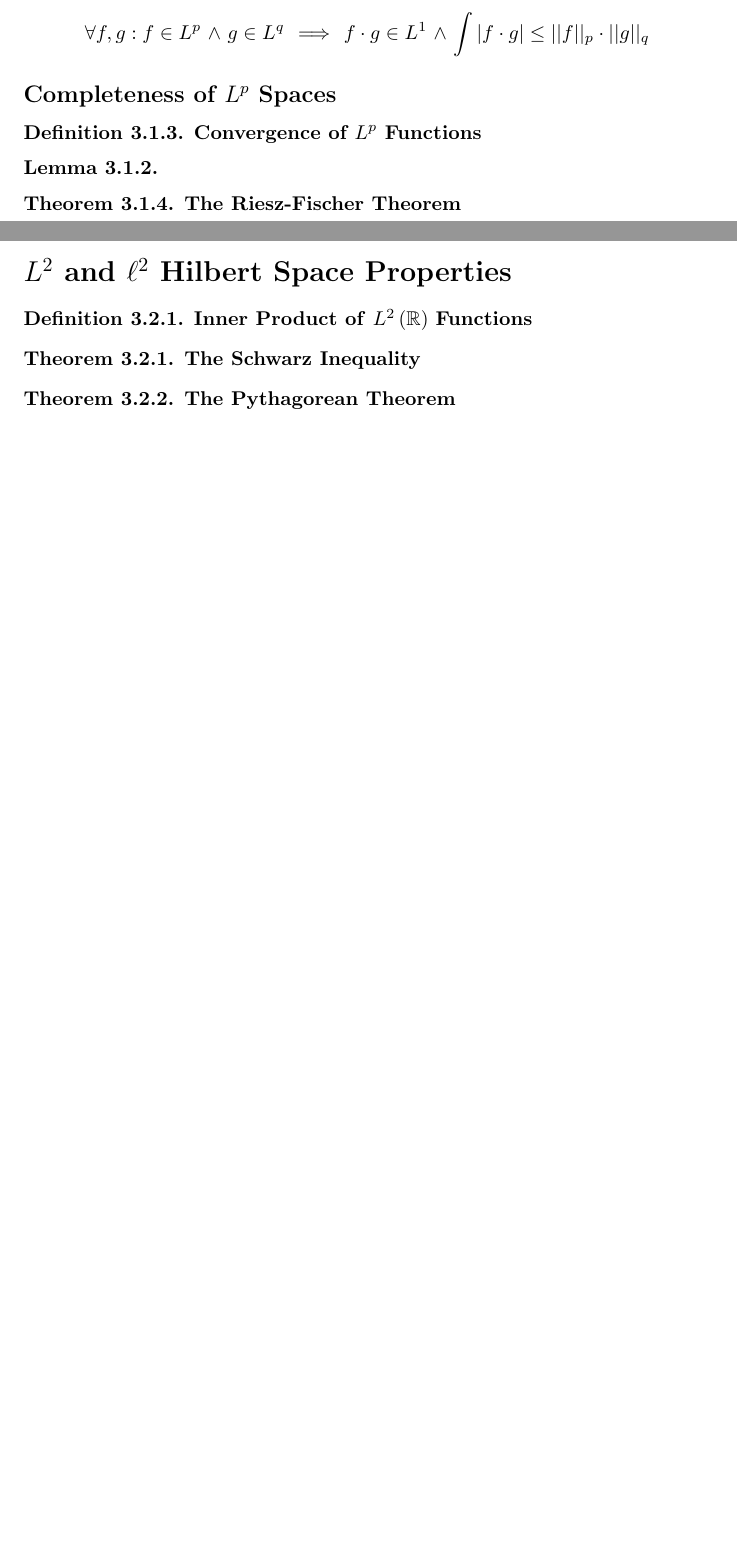
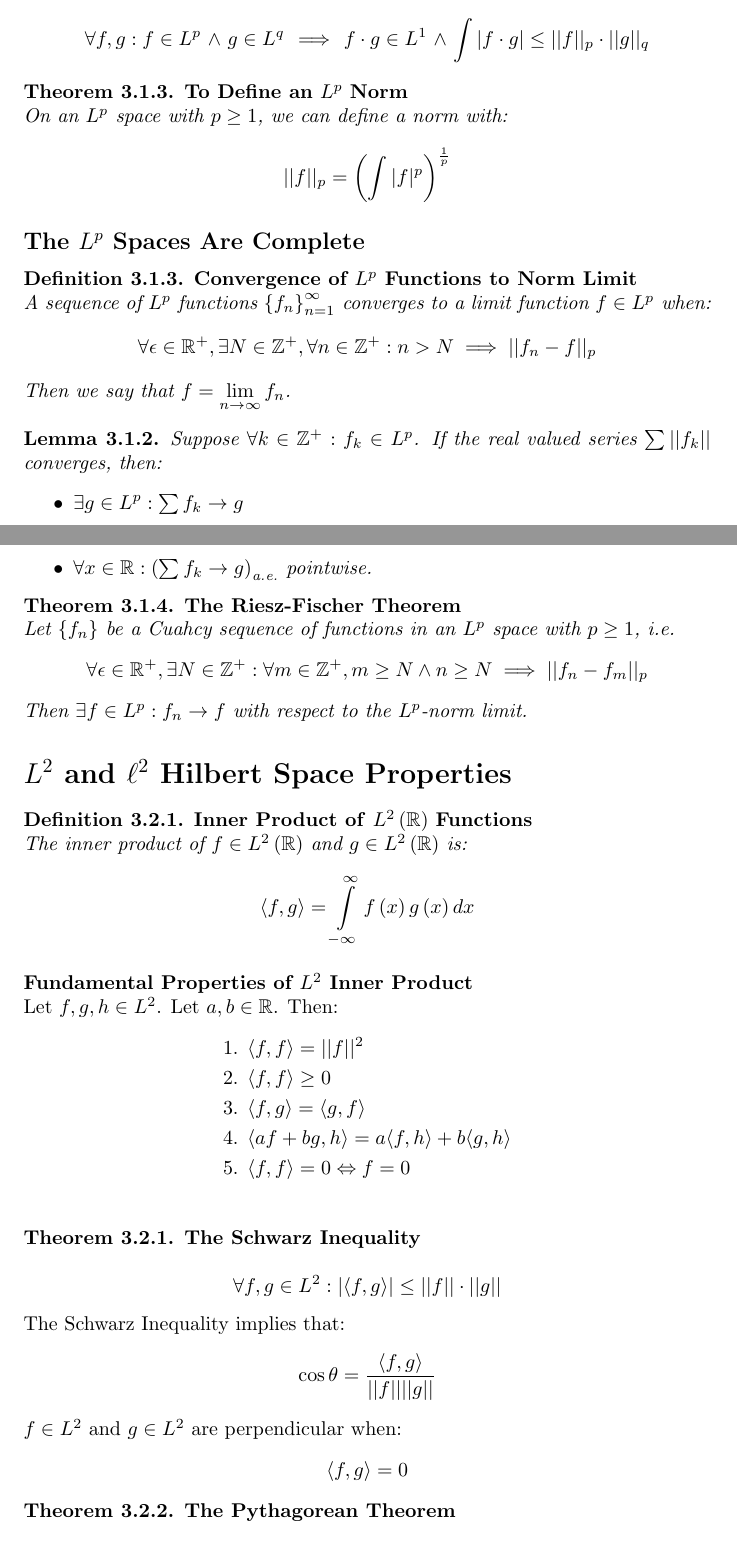
Before and after one commit to thammo4/STAT496, a LaTeX document (chapter 3.tex): two parts of pages 1 and 2 of 2 before the commit and two parts of pages 2 and 3 of 4 after it, joined at a grey line, cut so that both start at the same text, the shorter picture padded with empty space. Compiled offline with pdfLaTeX.

Commit message:
Update chapter 3.tex

```diff
--- a/chapter 3.tex
+++ b/chapter 3.tex
@@ -98,29 +124,66 @@ $$ \forall f, g : f \in L^{p} \hspace{.1 em} \land \hspace{.1 em} g \in L^{q} \h
 $$
 \end{lemma311*}
 
+\begin{theorem313*} \text{\rm{\textbf{To Define an}}} $L^{p}$ \text{\rm{\textbf{Norm}}} \\
+On an $ L^{p} $ space with $ p \geq 1 $, we can define a norm with:
+$$ || f ||_{p} = \left( \int | f |^{p}\right)^{\frac{1}{p}} $$
+\end{theorem313*}
+
+%\subsection*{Completeness of $ L^{p} $ Spaces}
+\subsection*{The $L^{p}$ Spaces Are Complete}
+\begin{def313*} \text{\rm{\textbf{Convergence of $ L^{p} $ Functions to Norm Limit}}} \\
+A sequence of $ L^{p} $ functions $ \left\{f_{n}\right\}_{n=1}^{\infty} $ converges to a limit function $ f \in L^{p} $ when:
+$$
+\forall \epsilon \in \mathbb{R^{+}}, \exists N \in \mathbb{Z^{+}}, \forall n \in \mathbb{Z^{+}} : n > N \implies || f_{n} - f ||_{p}
+$$
+Then we say that $ f = \lim\limits_{n \to \infty} f_{n} $.
+\end{def313*}
+
+\begin{lemma312*}
+Suppose $ \forall k \in \mathbb{Z^{+}} : f_{k} \in L^{p} $. If the real valued series $ \sum || f_{k} || $ converges, then:
+\begin{itemize}
+\item $ \exists g \in L^{p} : \sum f_{k} \to g $
+\item $ \forall x \in \mathbb{R} : \left(\sum f_{k} \to g\right)_{\text{a.e.}} $ pointwise.
+\end{itemize}
+\end{lemma312*}
 
 
-\subsection*{Completeness of $ L^{p} $ Spaces}
-\begin{def313*} \text{\rm{\textbf{Convergence of $ L^{p} $ Functions}}}
-\end{def313*}
-
-\begin{lemma312*} \end{lemma312*}
 
 
-\begin{theorem314*} \text{\rm{\textbf{The Riesz-Fischer Theorem}}}
+\begin{theorem314*} \text{\rm{\textbf{The Riesz-Fischer Theorem}}} \\
+Let $ \left\{f_{n}\right\} $ be a Cuahcy sequence of functions in an $ L^{p}$ space with $ p \geq 1 $, i.e.
+$$ \forall \epsilon \in \mathbb{R^{+}}, \exists N \in \mathbb{Z^{+}} : \forall m \in \mathbb{Z^{+}}, m \geq N \land n \geq N \implies ||f_{n} - f_{m}||_{p} $$
+Then $ \exists f \in L^{p} : f_{n} \to f $ with respect to the $L^{p}$-norm limit.
 \end{theorem314*}
 
 
 
 \section*{$L^{2}$ and $\ell^{2} $ Hilbert Space Properties}
 
-\begin{definition321*} \text{\rm{\textbf{Inner Product of}}} $L^{2}\left(\mathbb{R}\right)$ \text{\rm{\textbf{Functions}}}
+\begin{definition321*} \text{\rm{\textbf{Inner Product of}}} $L^{2}\left(\mathbb{R}\right)$ \text{\rm{\textbf{Functions}}} \\
+The inner product of $ f \in L^{2}\left(\mathbb{R}\right) $ and $ g \in L^{2}\left(\mathbb{R}\right) $ is:
+$$ \langle f,g \rangle = \int\limits_{-\infty}^{\infty} f\left(x\right) g\left(x\right) dx $$
 \end{definition321*}
 
+$\newline$
+\textbf{Fundamental Properties of $ L^{2} $ Inner Product} \\
+Let $ f, g, h \in L^{2} $. Let $ a, b \in \mathbb{R} $. Then:
+\begin{align*}
+& \text{\rm{1. }} \langle f, f \rangle = ||f||^{2} \\
+& \text{\rm{2. }} \langle f, f \rangle \geq 0 \\
+& \text{\rm{3. }} \langle f, g \rangle = \langle g, f \rangle \\
+& \text{\rm{4. }} \langle af+bg, h \rangle = a\langle f, h \rangle + b \langle g, h \rangle \\
+& \text{\rm{5. }} \langle f, f \rangle = 0 \Leftrightarrow f = 0 \\
+\end{align*}
 
-\begin{theorem321*} \text{\rm{\textbf{The Schwarz Inequality}}}
+
+\begin{theorem321*} \text{\rm{\textbf{The Schwarz Inequality}}} \\
+$$ \forall f, g \in L^{2} : | \langle f, g \rangle | \leq || f || \cdot || g || $$
 \end{theorem321*}
+\noindent The Schwarz Inequality implies that: $$ \cos \theta = \frac{ \langle f,g \rangle}{ ||f|| ||g|| } $$
+\noindent $ f \in L^{2} $ and $ g \in L^{2} $ are perpendicular when: $$ \langle f, g \rangle = 0 $$
 
-\begin{theorem322*} \text{\rm{\textbf{The Pythagorean Theorem}}}
+\begin{theorem322*} \text{\rm{\textbf{The Pythagorean Theorem}}} \\
+$$ \forall f \in L^{2}, \forall g \in L^{2} : \langle f, g \rangle \implies || f ||^{2} + || g ||^{2} = || f + g ||^{2} $$
 \end{theorem322*}
 
```
Also changed, not shown: chapter 3.tex (43 more changed lines).
